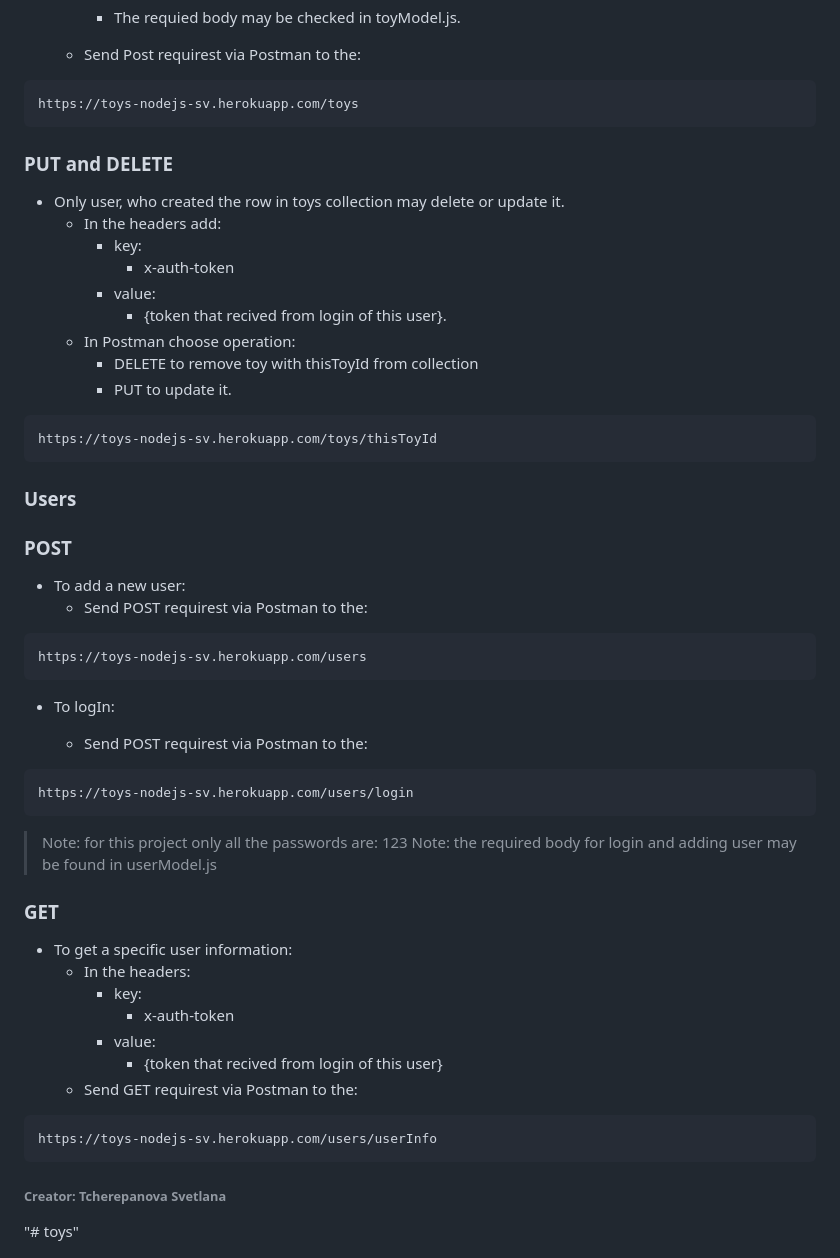
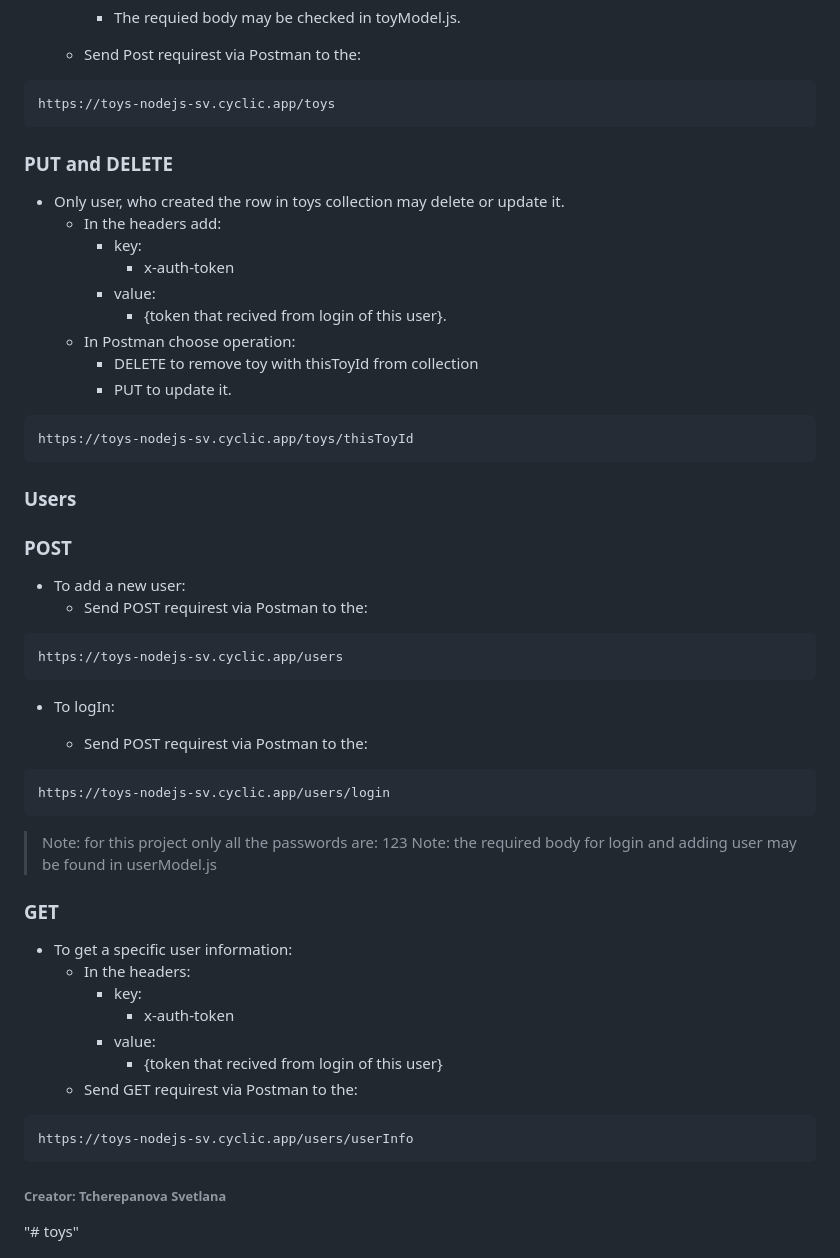
Before and after one commit to scherepa/toys, a Markdown page: readme.md, the part around the change printed below. Drawn GitHub-style.

````diff
--- a/readme.md
+++ b/readme.md
@@ -150,7 +150,7 @@ https://toys-nodejs-sv.herokuapp.com/toys/prices/?&sort=fildname
   * Send Post requirest via Postman to the:
 
 ```sh
-https://toys-nodejs-sv.herokuapp.com/toys
+https://toys-nodejs-sv.cyclic.app/toys
 ```
 
 ### PUT and DELETE
@@ -166,7 +166,7 @@ https://toys-nodejs-sv.herokuapp.com/toys
     * PUT to update it.
 
 ```sh
-https://toys-nodejs-sv.herokuapp.com/toys/thisToyId
+https://toys-nodejs-sv.cyclic.app/toys/thisToyId
 ```
 
 ### __Users__
@@ -177,7 +177,7 @@ https://toys-nodejs-sv.herokuapp.com/toys/thisToyId
   * Send POST requirest via Postman to the:
 
 ```sh
-https://toys-nodejs-sv.herokuapp.com/users
+https://toys-nodejs-sv.cyclic.app/users
 ```
 
 * To logIn:
@@ -185,7 +185,7 @@ https://toys-nodejs-sv.herokuapp.com/users
   * Send POST requirest via Postman to the:
 
 ```sh
-https://toys-nodejs-sv.herokuapp.com/users/login
+https://toys-nodejs-sv.cyclic.app/users/login
 ```
 
 > Note: for this project only all the passwords are: 123
@@ -202,7 +202,7 @@ https://toys-nodejs-sv.herokuapp.com/users/login
   * Send GET requirest via Postman to the:
 
 ```sh
-https://toys-nodejs-sv.herokuapp.com/users/userInfo
+https://toys-nodejs-sv.cyclic.app/users/userInfo
 ```
 
 ###### Creator: Tcherepanova Svetlana
````
Also changed, not shown: other parts of readme.md (+28 -28 lines).
